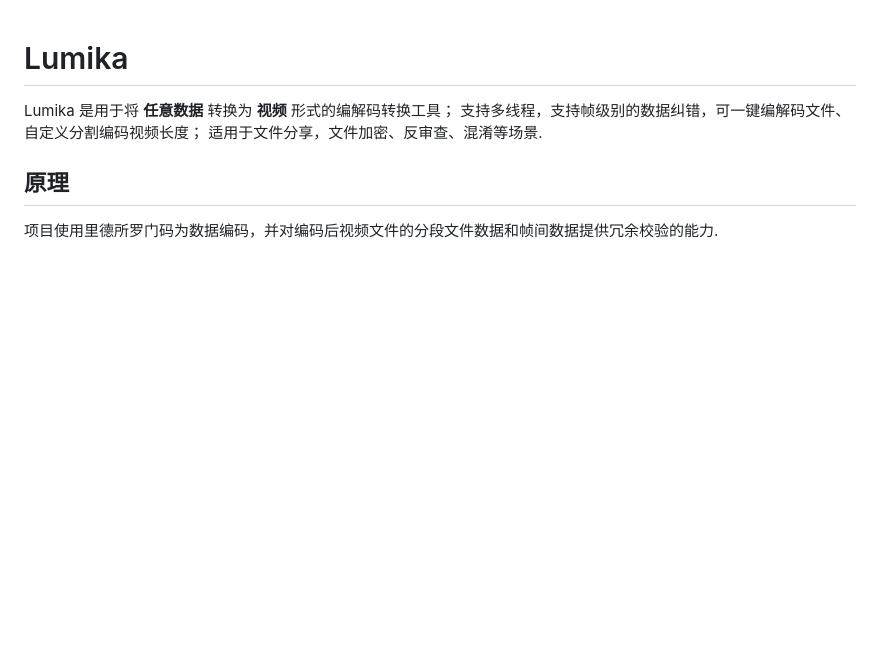
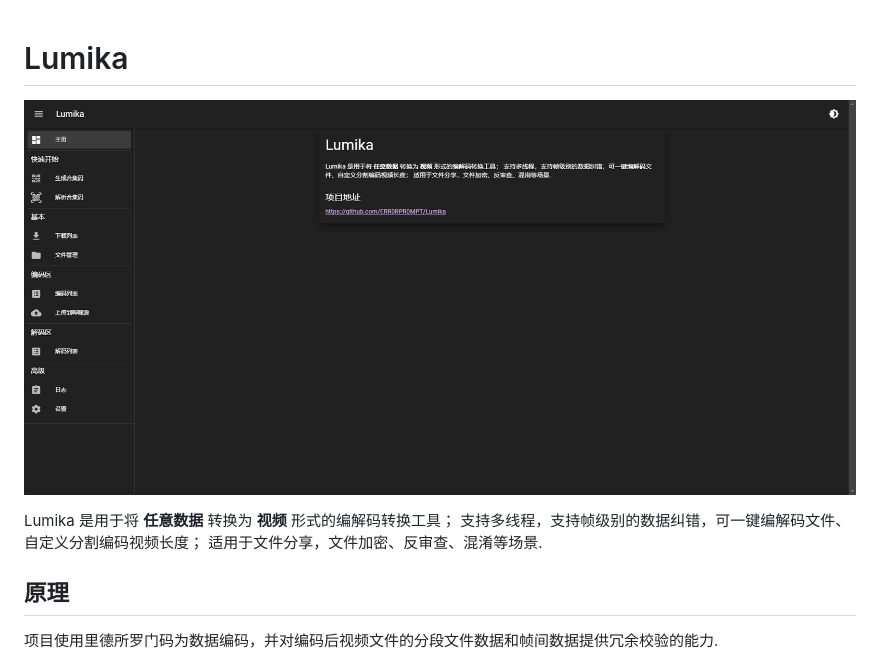
Before and after one commit to ERR0RPR0MPT/Lumika, a Markdown page: README.md, the part around the change. GitHub-like rendering; pictures changed too: static/header.png (added); blank space fills up the shorter version.

Commit message:
Docs: 更新文档封面

```diff
--- a/README.md
+++ b/README.md
@@ -1,4 +1,6 @@
 # Lumika
+
+![](https://raw.githubusercontent.com/ERR0RPR0MPT/Lumika/main/static/header.png)
 
 Lumika 是用于将 **任意数据** 转换为 **视频** 形式的编解码转换工具；
 支持多线程，支持帧级别的数据纠错，可一键编解码文件、自定义分割编码视频长度；
```
Also changed, not shown: 1 other file.
